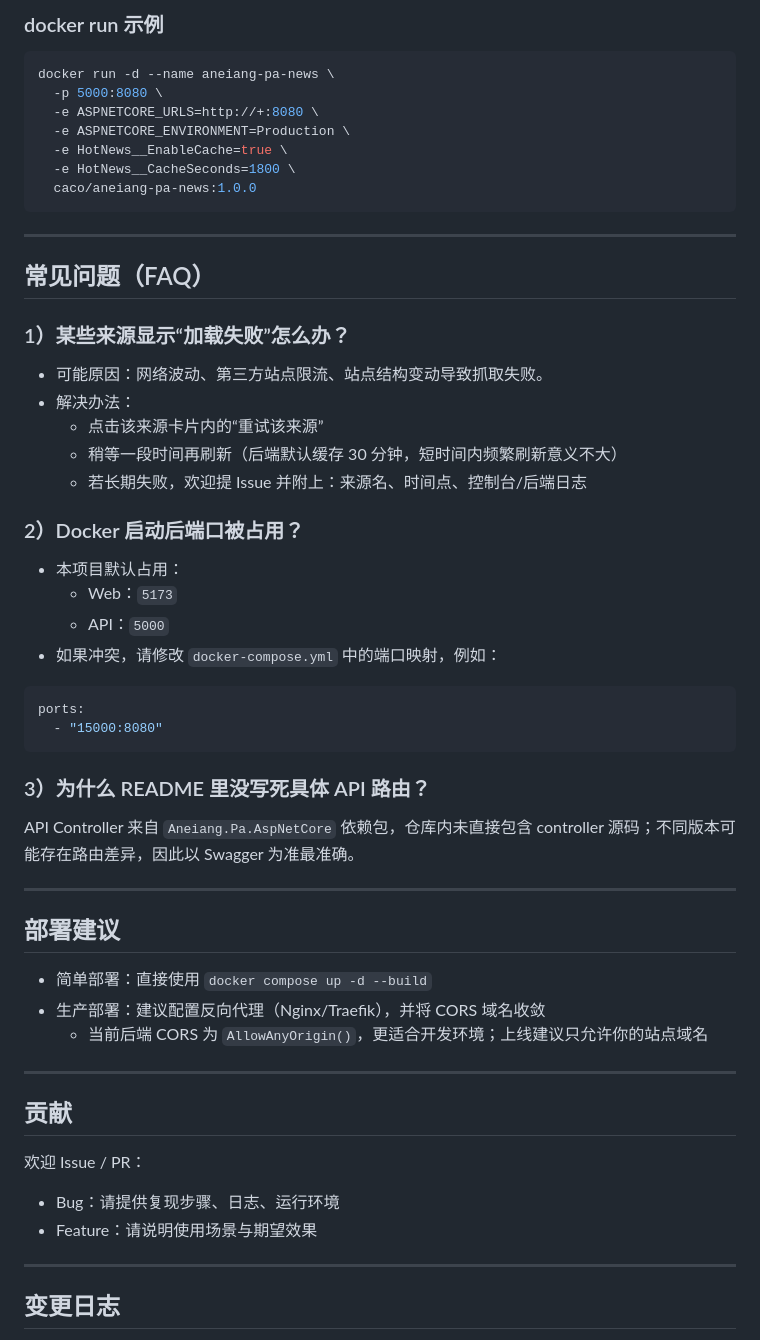
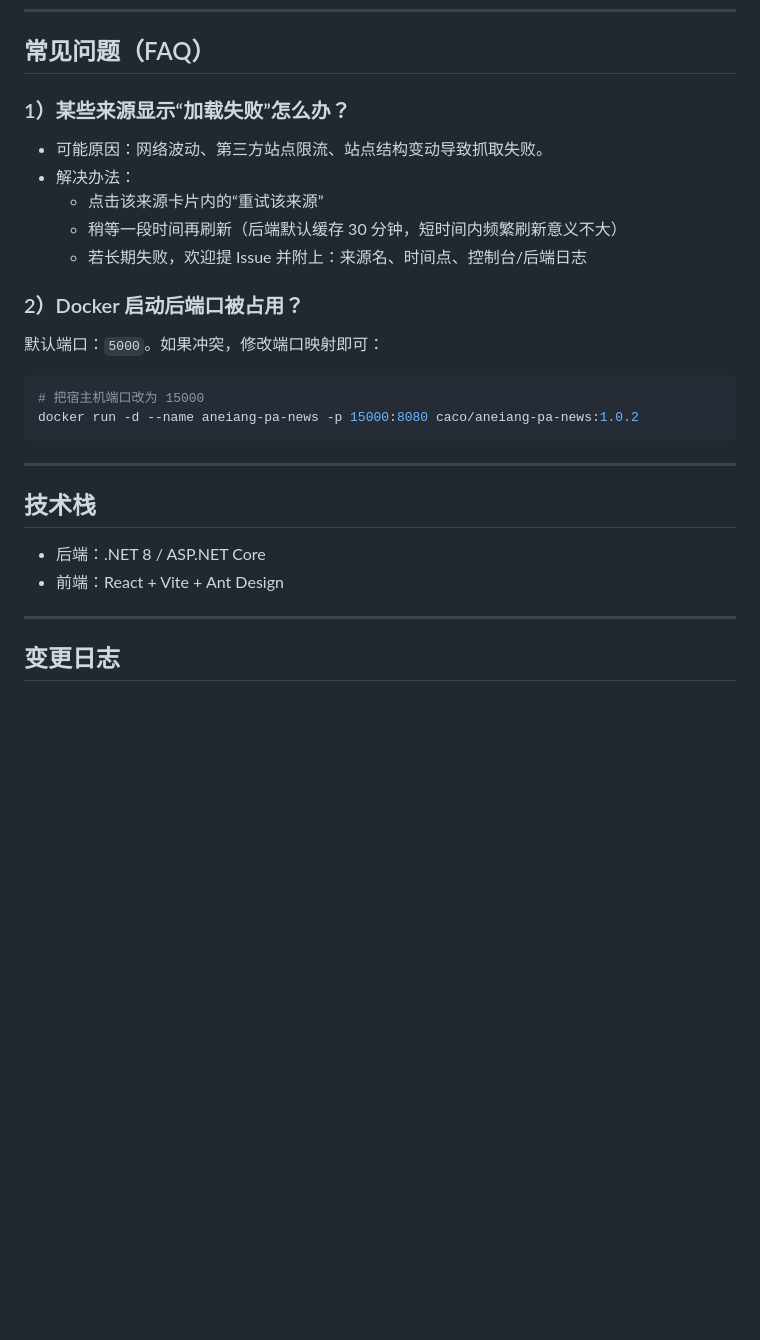
Before and after one commit to AneiangSoft/Aneiang.Pa.News, a Markdown page: README.md, the part around one of its changes. GitHub-like rendering; blank space fills up the shorter version.

````diff
--- a/README.md
+++ b/README.md
@@ -237,17 +157,3 @@ environment:
-### docker run 示例
-
-```bash
-docker run -d --name aneiang-pa-news \
-  -p 5000:8080 \
-  -e ASPNETCORE_URLS=http://+:8080 \
-  -e ASPNETCORE_ENVIRONMENT=Production \
-  -e HotNews__EnableCache=true \
-  -e HotNews__CacheSeconds=1800 \
-  caco/aneiang-pa-news:1.0.0
-```
-
----
-
 ## 常见问题（FAQ）
 
 ### 1）某些来源显示“加载失败”怎么办？
@@ -260,36 +166,19 @@ docker run -d --name aneiang-pa-news \
 
 ### 2）Docker 启动后端口被占用？
 
-- 本项目默认占用：
-  - Web：`5173`
-  - API：`5000`
-- 如果冲突，请修改 `docker-compose.yml` 中的端口映射，例如：
+默认端口：`5000`。如果冲突，修改端口映射即可：
 
-```yml
-ports:
-  - "15000:8080"
+```bash
+# 把宿主机端口改为 15000
+docker run -d --name aneiang-pa-news -p 15000:8080 caco/aneiang-pa-news:1.0.2
 ```
-
-### 3）为什么 README 里没写死具体 API 路由？
-
-API Controller 来自 `Aneiang.Pa.AspNetCore` 依赖包，仓库内未直接包含 controller 源码；不同版本可能存在路由差异，因此以 Swagger 为准最准确。
 
 ---
 
-## 部署建议
+## 技术栈
 
-- 简单部署：直接使用 `docker compose up -d --build`
-- 生产部署：建议配置反向代理（Nginx/Traefik），并将 CORS 域名收敛
-  - 当前后端 CORS 为 `AllowAnyOrigin()`，更适合开发环境；上线建议只允许你的站点域名
-
----
-
-## 贡献
-
-欢迎 Issue / PR：
-
-- Bug：请提供复现步骤、日志、运行环境
-- Feature：请说明使用场景与期望效果
+- 后端：.NET 8 / ASP.NET Core
+- 前端：React + Vite + Ant Design
 
 ---
 
````
Also changed, not shown: other parts of README.md (+65 -145 lines).
